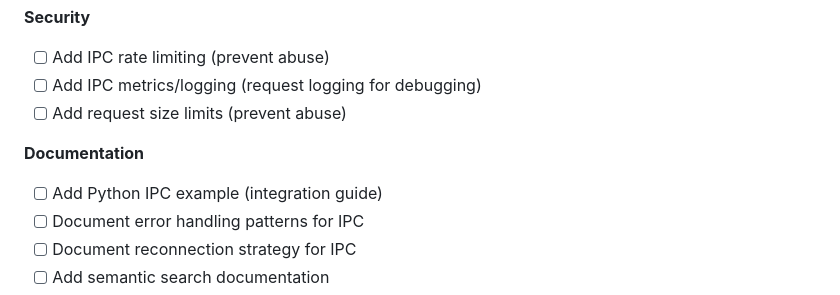
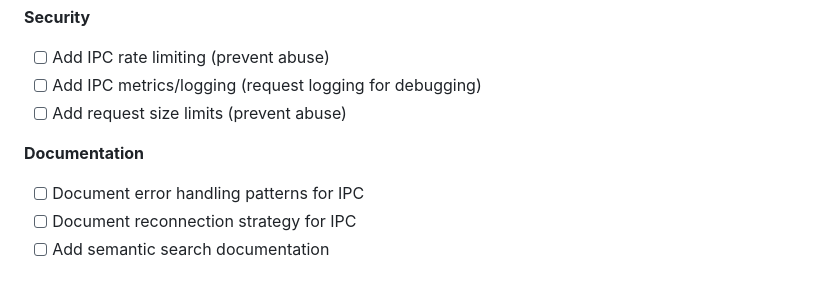
Before and after one commit to namefailed/phoneme, a Markdown page: ROADMAP.md, the part around the change. Rendered like a GitHub page.

Commit message:
Remove Python IPC example from v1.9.x documentation (already exists)
Completed comprehensive verification of all roadmap items:
- Removed 4 already-implemented items from v1.8.x
- Removed 1 already-documented item from v1.9.x
- All other items verified as valid and needing implementation

```diff
--- a/ROADMAP.md
+++ b/ROADMAP.md
@@ -124,7 +124,6 @@ This roadmap tracks planned features, improvements, and strategic initiatives fo
 - [ ] Add request size limits (prevent abuse)
 
 **Documentation**
-- [ ] Add Python IPC example (integration guide)
 - [ ] Document error handling patterns for IPC
 - [ ] Document reconnection strategy for IPC
 - [ ] Add semantic search documentation
```
